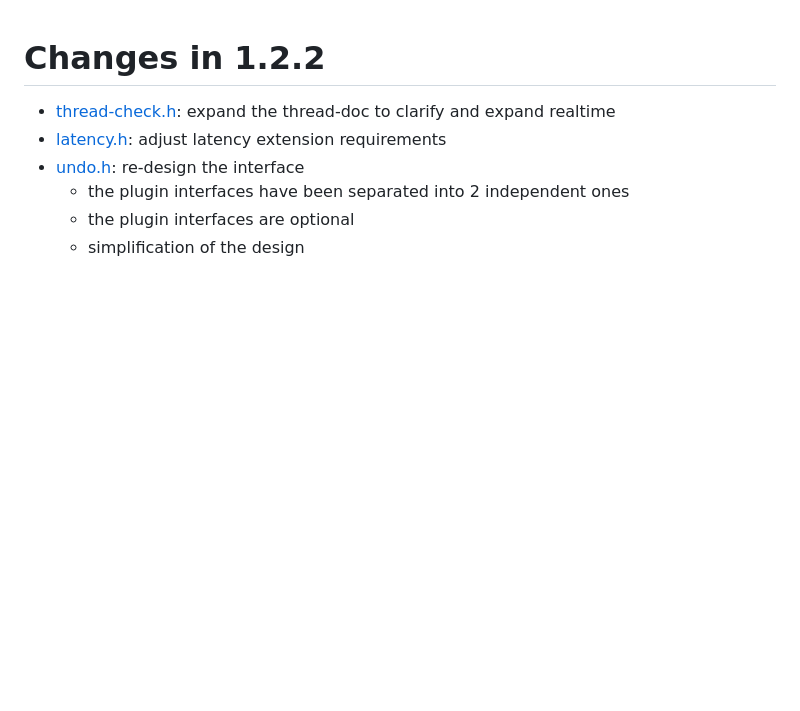
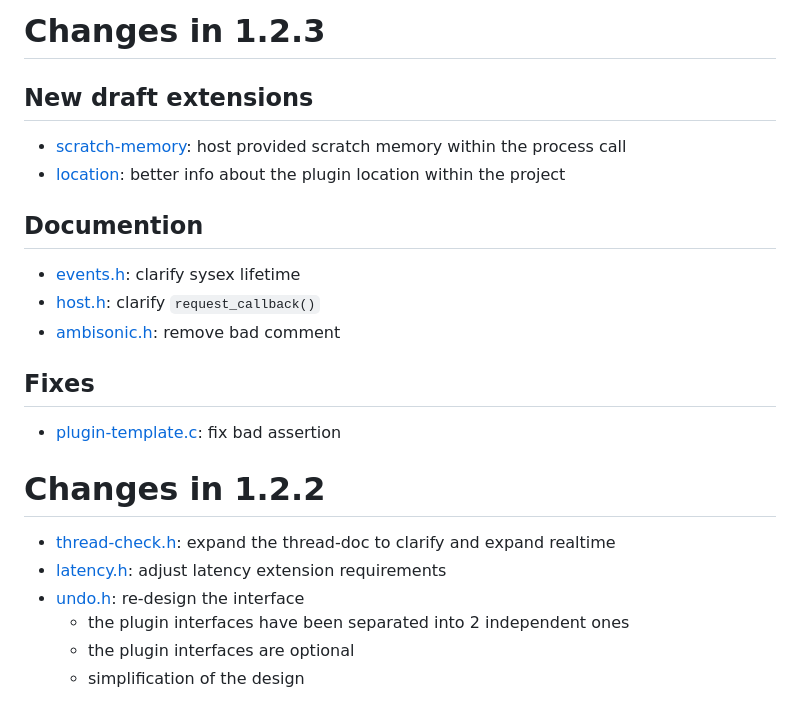
Before and after one commit to free-audio/clap, a Markdown page: ChangeLog.md, the part around the change. GitHub-like rendering; blank space fills up the shorter version.

Commit message:
Update ChangeLog

```diff
--- a/ChangeLog.md
+++ b/ChangeLog.md
@@ -1,3 +1,20 @@
+# Changes in 1.2.3
+
+## New draft extensions
+
+* [scratch-memory](include/clap/ext/draft/scratch-memory.h): host provided scratch memory within the process call
+* [location](include/clap/ext/draft/location.h): better info about the plugin location within the project
+
+## Documention
+
+* [events.h](include/clap/events.h): clarify sysex lifetime
+* [host.h](include/clap/host.h): clarify `request_callback()`
+* [ambisonic.h](include/clap/ext/ambisonic.h): remove bad comment
+
+## Fixes
+
+* [plugin-template.c](src/plugin-template.c): fix bad assertion
+
 # Changes in 1.2.2
 
 * [thread-check.h](include/clap/ext/thread-check.h): expand the thread-doc to clarify and expand realtime
```
